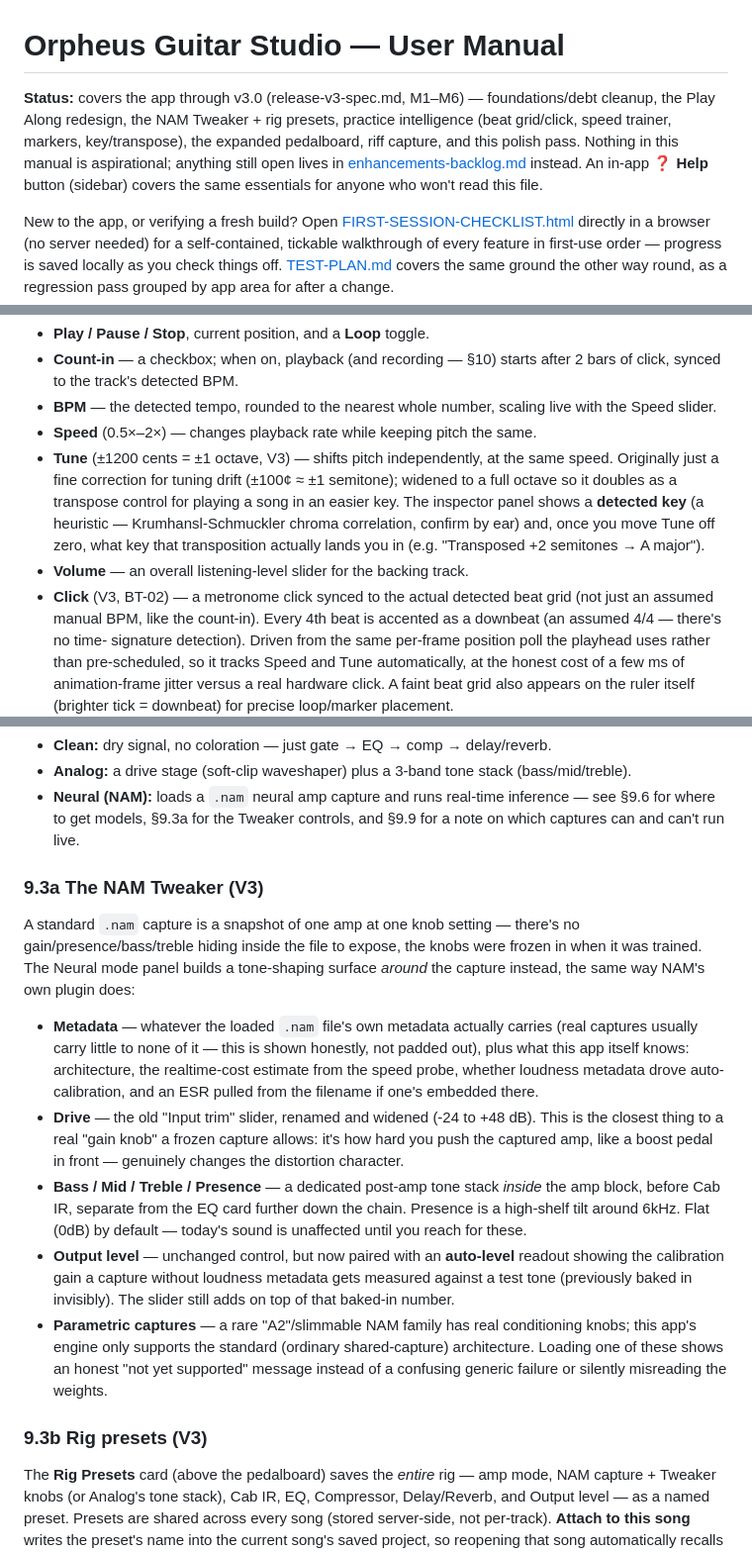
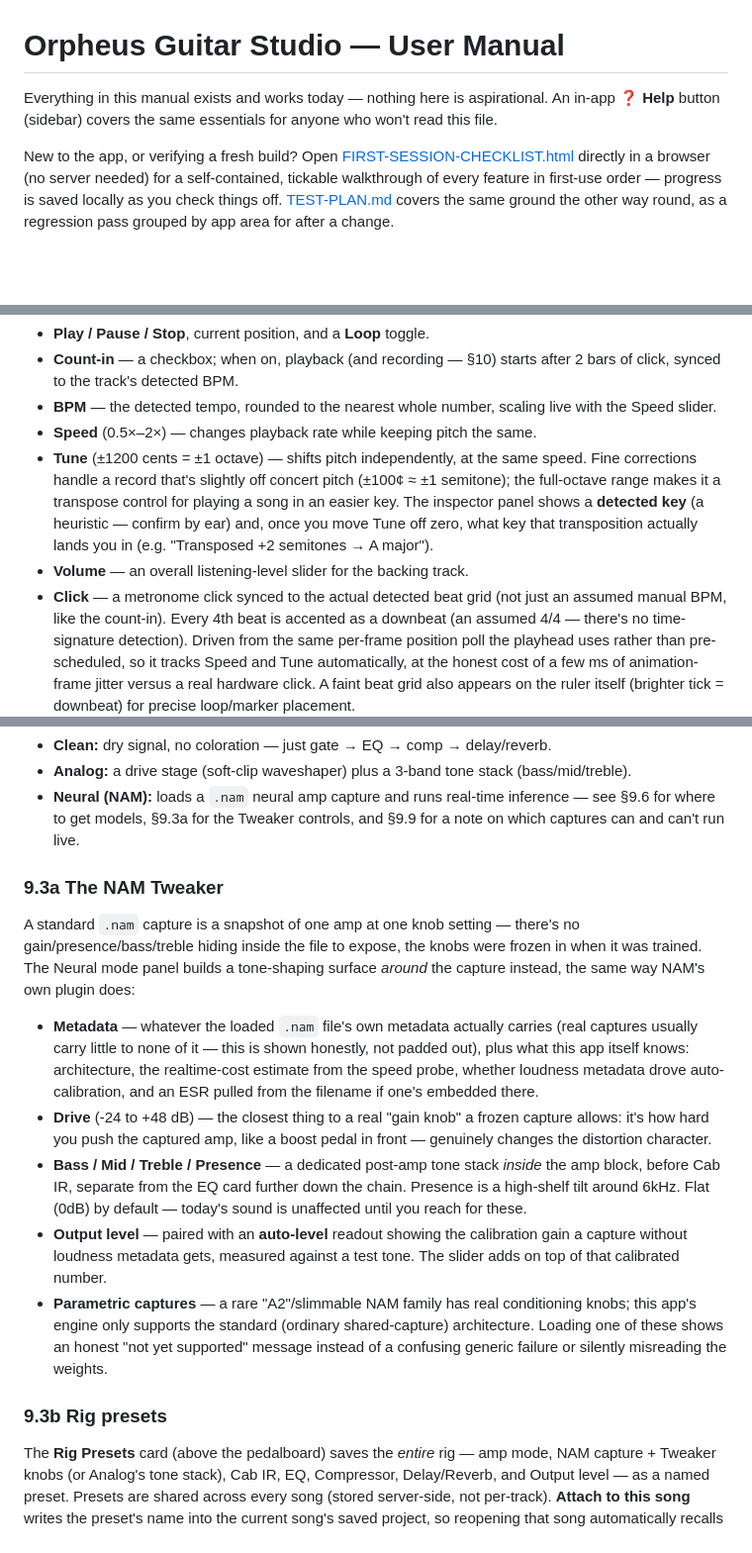
Before and after one commit to chillax7/Guitar-studio, a Markdown page: USER-MANUAL.md, 3 parts joined by grey strips. Shown at 99% size. Drawn GitHub-style; blank space fills up the shorter version.

```diff
--- a/USER-MANUAL.md
+++ b/USER-MANUAL.md
@@ -1,13 +1,8 @@
 # Orpheus Guitar Studio — User Manual
 
-**Status:** covers the app through v3.0 (release-v3-spec.md, M1–M6) —
-foundations/debt cleanup, the Play Along redesign, the NAM Tweaker + rig
-presets, practice intelligence (beat grid/click, speed trainer, markers,
-key/transpose), the expanded pedalboard, riff capture, and this polish
-pass. Nothing in this manual is aspirational; anything still open lives in
-[enhancements-backlog.md](enhancements-backlog.md) instead. An in-app
-**❓ Help** button (sidebar) covers the same essentials for anyone who
-won't read this file.
+Everything in this manual exists and works today — nothing here is
+aspirational. An in-app **❓ Help** button (sidebar) covers the same
+essentials for anyone who won't read this file.
 
 New to the app, or verifying a fresh build? Open
 [FIRST-SESSION-CHECKLIST.html](FIRST-SESSION-CHECKLIST.html) directly in a
@@ -113,16 +108,15 @@ transport bar has:
 - **BPM** — the detected tempo, rounded to the nearest whole number, scaling
   live with the Speed slider.
 - **Speed** (0.5×–2×) — changes playback rate while keeping pitch the same.
-- **Tune** (±1200 cents = ±1 octave, V3) — shifts pitch independently, at
-  the same speed. Originally just a fine correction for tuning drift
-  (±100¢ ≈ ±1 semitone); widened to a full octave so it doubles as a
+- **Tune** (±1200 cents = ±1 octave) — shifts pitch independently, at
+  the same speed. Fine corrections handle a record that's slightly off
+  concert pitch (±100¢ ≈ ±1 semitone); the full-octave range makes it a
   transpose control for playing a song in an easier key. The inspector
-  panel shows a **detected key** (a heuristic — Krumhansl-Schmuckler
-  chroma correlation, confirm by ear) and, once you move Tune off zero, what
-  key that transposition actually lands you in (e.g. "Transposed +2
-  semitones → A major").
+  panel shows a **detected key** (a heuristic — confirm by ear) and, once
+  you move Tune off zero, what key that transposition actually lands you
+  in (e.g. "Transposed +2 semitones → A major").
 - **Volume** — an overall listening-level slider for the backing track.
-- **Click** (V3, BT-02) — a metronome click synced to the actual detected
+- **Click** — a metronome click synced to the actual detected
   beat grid (not just an assumed manual BPM, like the count-in). Every
   4th beat is accented as a downbeat (an assumed 4/4 — there's no time-
   signature detection). Driven from the same per-frame position poll the
@@ -280,7 +273,7 @@ won't read cleanly.
   inference — see §9.6 for where to get models, §9.3a for the Tweaker
   controls, and §9.9 for a note on which captures can and can't run live.
 
-### 9.3a The NAM Tweaker (V3)
+### 9.3a The NAM Tweaker
 A standard `.nam` capture is a snapshot of one amp at one knob setting —
 there's no gain/presence/bass/treble hiding inside the file to expose, the
 knobs were frozen in when it was trained. The Neural mode panel builds a
@@ -293,25 +286,23 @@ plugin does:
   architecture, the realtime-cost estimate from the speed probe, whether
   loudness metadata drove auto-calibration, and an ESR pulled from the
   filename if one's embedded there.
-- **Drive** — the old "Input trim" slider, renamed and widened
-  (-24 to +48 dB). This is the closest thing to a real "gain knob" a frozen
-  capture allows: it's how hard you push the captured amp, like a boost
-  pedal in front — genuinely changes the distortion character.
+- **Drive** (-24 to +48 dB) — the closest thing to a real "gain knob" a
+  frozen capture allows: it's how hard you push the captured amp, like a
+  boost pedal in front — genuinely changes the distortion character.
 - **Bass / Mid / Treble / Presence** — a dedicated post-amp tone stack
   *inside* the amp block, before Cab IR, separate from the EQ card further
   down the chain. Presence is a high-shelf tilt around 6kHz. Flat (0dB) by
   default — today's sound is unaffected until you reach for these.
-- **Output level** — unchanged control, but now paired with an **auto-level**
-  readout showing the calibration gain a capture without loudness metadata
-  gets measured against a test tone (previously baked in invisibly). The
-  slider still adds on top of that baked-in number.
+- **Output level** — paired with an **auto-level** readout showing the
+  calibration gain a capture without loudness metadata gets, measured
+  against a test tone. The slider adds on top of that calibrated number.
 - **Parametric captures** — a rare "A2"/slimmable NAM family has real
   conditioning knobs; this app's engine only supports the standard
   (ordinary shared-capture) architecture. Loading one of these shows an
   honest "not yet supported" message instead of a confusing generic
   failure or silently misreading the weights.
 
-### 9.3b Rig presets (V3)
+### 9.3b Rig presets
 The **Rig Presets** card (above the pedalboard) saves the *entire* rig —
 amp mode, NAM capture + Tweaker knobs (or Analog's tone stack), Cab IR,
 EQ, Compressor, Delay/Reverb, and Output level — as a named preset.
```
Also changed, not shown: other parts of USER-MANUAL.md (+24 -28 lines).
